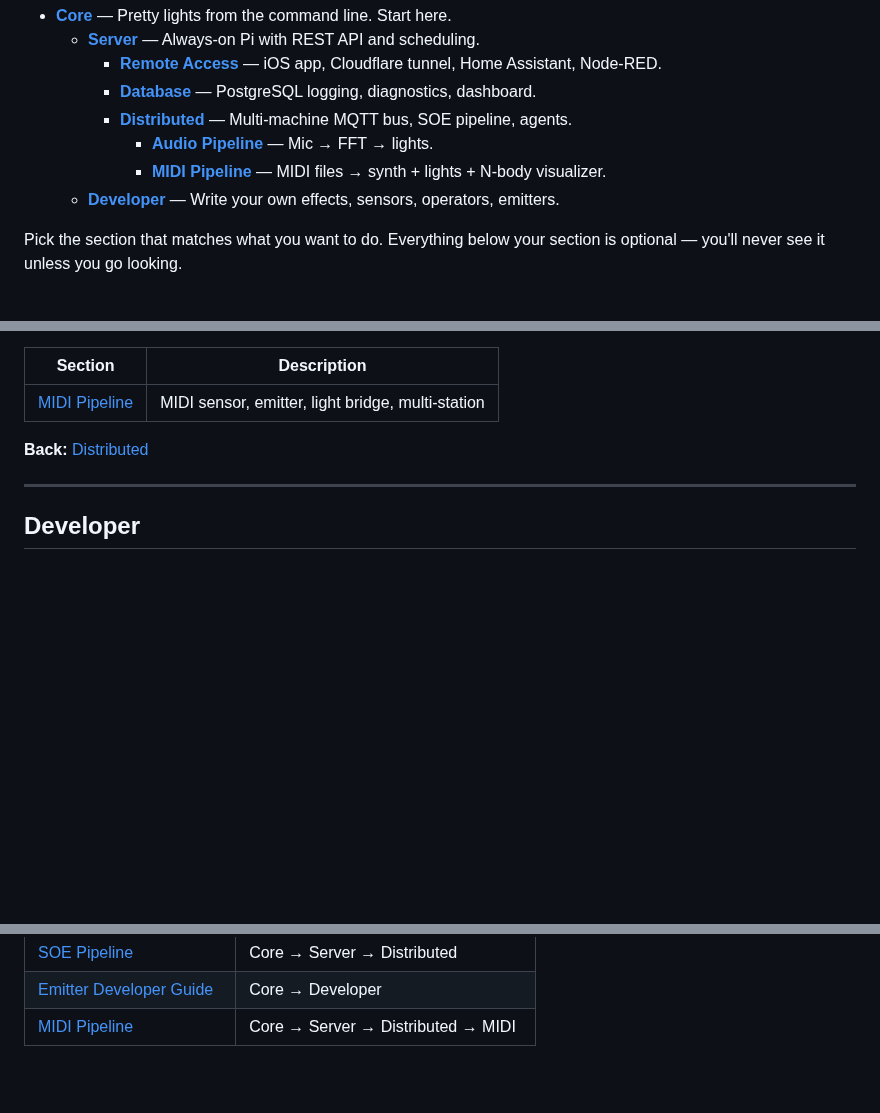
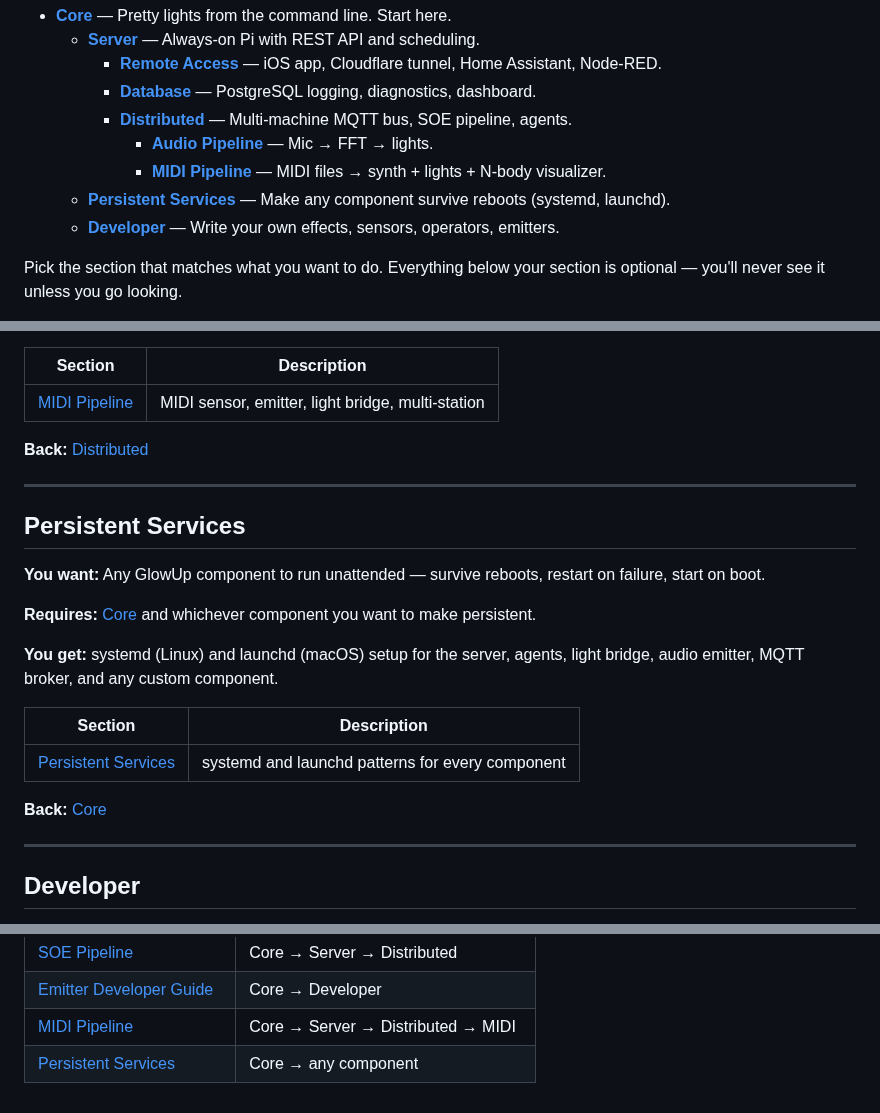
Before and after one commit to pkivolowitz/lifx, a Markdown page: MANUAL.md, 3 parts joined by grey strips. Rendered like a GitHub page; blank space fills up the shorter version.

```diff
--- a/MANUAL.md
+++ b/MANUAL.md
@@ -23,6 +23,7 @@ where you are and add layers when you need them.
     - **[Distributed](#distributed)** — Multi-machine MQTT bus, SOE pipeline, agents.
       - **[Audio Pipeline](#audio-pipeline)** — Mic → FFT → lights.
       - **[MIDI Pipeline](#midi-pipeline)** — MIDI files → synth + lights + N-body visualizer.
+  - **[Persistent Services](#persistent-services)** — Make any component survive reboots (systemd, launchd).
   - **[Developer](#developer)** — Write your own effects, sensors, operators, emitters.
 
 Pick the section that matches what you want to do.  Everything
@@ -177,6 +178,26 @@ file.
 
 ---
 
+## Persistent Services
+
+**You want:** Any GlowUp component to run unattended — survive
+reboots, restart on failure, start on boot.
+
+**Requires:** [Core](#core) and whichever component you want to
+make persistent.
+
+**You get:** systemd (Linux) and launchd (macOS) setup for the
+server, agents, light bridge, audio emitter, MQTT broker, and any
+custom component.
+
+| Section | Description |
+|---------|-------------|
+| [Persistent Services](docs/24-persistent-services.md) | systemd and launchd patterns for every component |
+
+**Back:** [Core](#core)
+
+---
+
 ## Developer
 
 **You want:** To write your own effects, sensors, operators, or
@@ -231,3 +252,4 @@ Every chapter in one flat list, for reference.
 | [SOE Pipeline](docs/21-soe-pipeline.md) | Core → Server → Distributed |
 | [Emitter Developer Guide](docs/22-emitter-dev-guide.md) | Core → Developer |
 | [MIDI Pipeline](docs/23-midi-pipeline.md) | Core → Server → Distributed → MIDI |
+| [Persistent Services](docs/24-persistent-services.md) | Core → any component |
```
Also changed, not shown: docs/24-persistent-services.md (added, +274 -0 lines).
